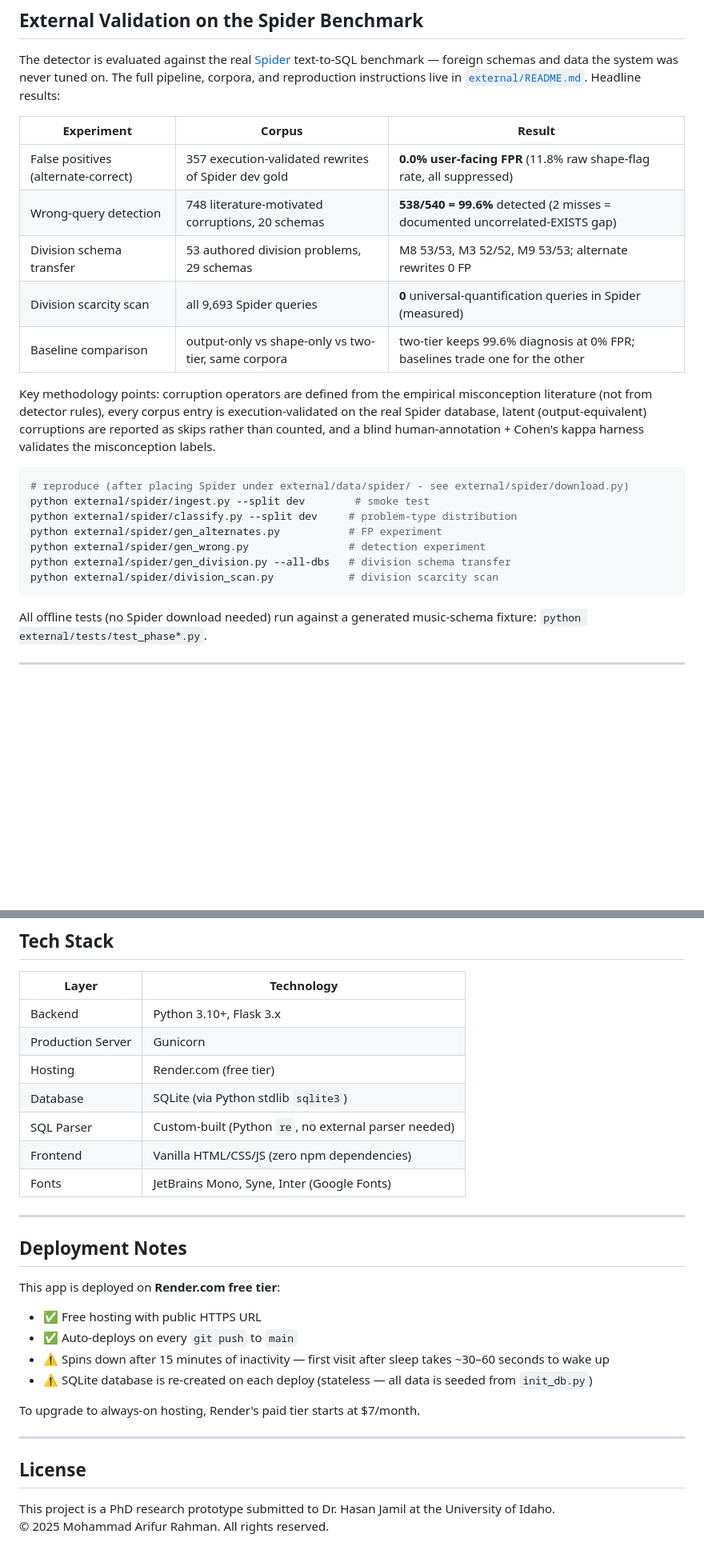
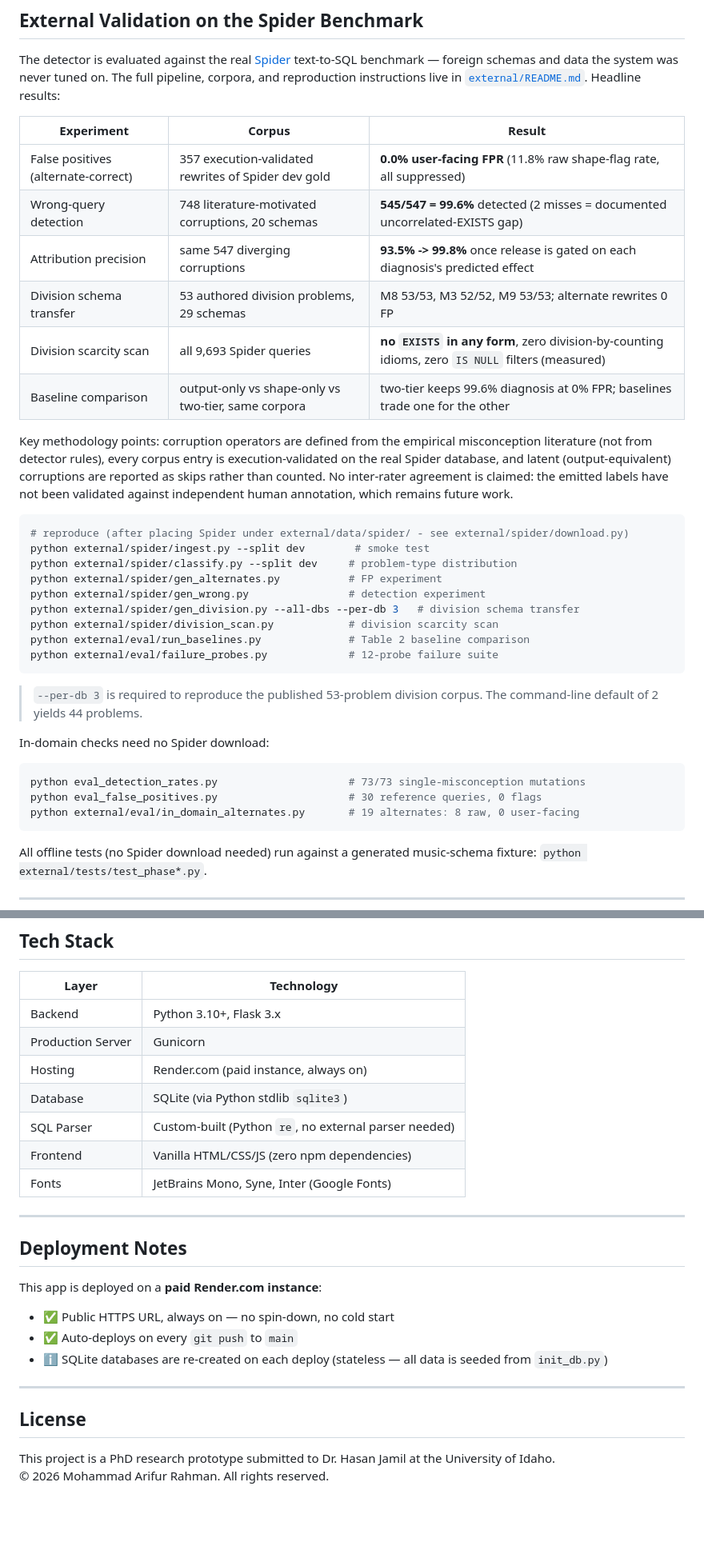
Before and after one commit to razon1494/sql-query-feedback-system, a Markdown page: README.md, 2 parts joined by grey strips. Shown at 80% size. Rendered like a GitHub page; blank space fills up the shorter version.

Commit message:
Update README: evidence gating, current numbers, paid hosting, reproduction commands
- Remove the Cohen's kappa claim. No inter-rater agreement can be reported:
  the second annotation sheet was derived from the first, so the labels have
  not been independently validated. Stated as future work instead.
- Refresh results: wrong-query detection 538/540 -> 545/547, and add the
  attribution-precision result (93.5% -> 99.8% under diagnosis-specific
  gating), which the table did not previously carry.
- Division scarcity scan restated as 'no EXISTS in any form', which is the
  stronger and more accurate measurement.
- Hosting is now a paid Render instance: no spin-down, no 30-60s cold start.
  Banner, quick-demo step, tech stack and deployment notes all updated.
- Reproduction: gen_division.py needs --per-db 3 to produce the published
  53-problem corpus (the CLI default of 2 yields 44). Added run_baselines,
  failure_probes, and the three in-domain harnesses, which were absent.
- Document the evidence gate in the feature table and pipeline diagram.
- Add external/eval/ to the project tree; correct the copyright year.

````diff
--- a/README.md
+++ b/README.md
@@ -78,16 +78,18 @@ The full pipeline, corpora, and reproduction instructions live in
 | Experiment | Corpus | Result |
 |---|---|---|
 | False positives (alternate-correct) | 357 execution-validated rewrites of Spider dev gold | **0.0% user-facing FPR** (11.8% raw shape-flag rate, all suppressed) |
-| Wrong-query detection | 748 literature-motivated corruptions, 20 schemas | **538/540 = 99.6%** detected (2 misses = documented uncorrelated-EXISTS gap) |
+| Wrong-query detection | 748 literature-motivated corruptions, 20 schemas | **545/547 = 99.6%** detected (2 misses = documented uncorrelated-EXISTS gap) |
+| Attribution precision | same 547 diverging corruptions | **93.5% -> 99.8%** once release is gated on each diagnosis's predicted effect |
 | Division schema transfer | 53 authored division problems, 29 schemas | M8 53/53, M3 52/52, M9 53/53; alternate rewrites 0 FP |
-| Division scarcity scan | all 9,693 Spider queries | **0** universal-quantification queries in Spider (measured) |
+| Division scarcity scan | all 9,693 Spider queries | **no `EXISTS` in any form**, zero division-by-counting idioms, zero `IS NULL` filters (measured) |
 | Baseline comparison | output-only vs shape-only vs two-tier, same corpora | two-tier keeps 99.6% diagnosis at 0% FPR; baselines trade one for the other |
 
 Key methodology points: corruption operators are defined from the empirical
 misconception literature (not from detector rules), every corpus entry is
-execution-validated on the real Spider database, latent (output-equivalent)
-corruptions are reported as skips rather than counted, and a blind
-human-annotation + Cohen's kappa harness validates the misconception labels.
+execution-validated on the real Spider database, and latent
+(output-equivalent) corruptions are reported as skips rather than counted.
+No inter-rater agreement is claimed: the emitted labels have not been
+validated against independent human annotation, which remains future work.
 
 ```bash
 # reproduce (after placing Spider under external/data/spider/ - see external/spider/download.py)
@@ -95,8 +97,21 @@ python external/spider/ingest.py --split dev        # smoke test
 python external/spider/classify.py --split dev     # problem-type distribution
 python external/spider/gen_alternates.py           # FP experiment
 python external/spider/gen_wrong.py                # detection experiment
-python external/spider/gen_division.py --all-dbs   # division schema transfer
+python external/spider/gen_division.py --all-dbs --per-db 3   # division schema transfer
 python external/spider/division_scan.py            # division scarcity scan
+python external/eval/run_baselines.py              # Table 2 baseline comparison
+python external/eval/failure_probes.py             # 12-probe failure suite
+```
+
+> `--per-db 3` is required to reproduce the published 53-problem division corpus.
+> The command-line default of 2 yields 44 problems.
+
+In-domain checks need no Spider download:
+
+```bash
+python eval_detection_rates.py                     # 73/73 single-misconception mutations
+python eval_false_positives.py                     # 30 reference queries, 0 flags
+python external/eval/in_domain_alternates.py       # 19 alternates: 8 raw, 0 user-facing
 ```
 
 All offline tests (no Spider download needed) run against a generated
@@ -282,7 +300,7 @@ This prototype implements ideas from the following papers, all referenced in the
 |-------|-----------|
 | Backend | Python 3.10+, Flask 3.x |
 | Production Server | Gunicorn |
-| Hosting | Render.com (free tier) |
+| Hosting | Render.com (paid instance, always on) |
 | Database | SQLite (via Python stdlib `sqlite3`) |
 | SQL Parser | Custom-built (Python `re`, no external parser needed) |
 | Frontend | Vanilla HTML/CSS/JS (zero npm dependencies) |
@@ -292,17 +310,14 @@ This prototype implements ideas from the following papers, all referenced in the
 
 ## Deployment Notes
 
-This app is deployed on **Render.com free tier**:
-- ✅ Free hosting with public HTTPS URL
+This app is deployed on a **paid Render.com instance**:
+- ✅ Public HTTPS URL, always on — no spin-down, no cold start
 - ✅ Auto-deploys on every `git push` to `main`
-- ⚠️ Spins down after 15 minutes of inactivity — first visit after sleep takes ~30–60 seconds to wake up
-- ⚠️ SQLite database is re-created on each deploy (stateless — all data is seeded from `init_db.py`)
-
-To upgrade to always-on hosting, Render's paid tier starts at $7/month.
+- ℹ️ SQLite databases are re-created on each deploy (stateless — all data is seeded from `init_db.py`)
 
 ---
 
 ## License
 
 This project is a PhD research prototype submitted to Dr. Hasan Jamil at the University of Idaho.
-© 2025 Mohammad Arifur Rahman. All rights reserved.
+© 2026 Mohammad Arifur Rahman. All rights reserved.
````
Also changed, not shown: other parts of README.md (+8 -5 lines).
